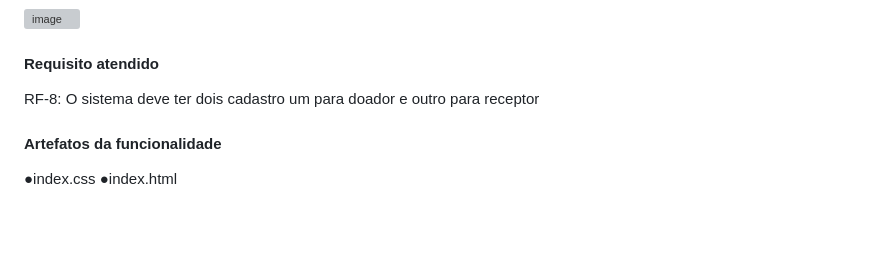
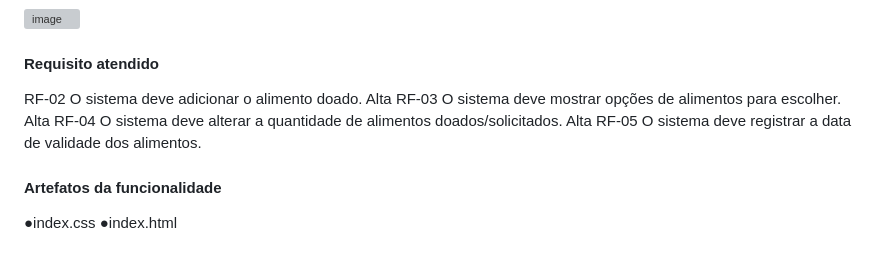
Before and after one commit to ICEI-PUC-Minas-PMV-ADS/pmv-ads-2024-1-e1-proj-web-t7-food-for-all, a Markdown page: documentos/06-Programação de Funcionalidades.md, the part around the change. GitHub-like rendering; blank space fills up the shorter version; grey boxes are pictures that could not be loaded.

```diff
--- a/documentos/06-Programação de Funcionalidades.md
+++ b/documentos/06-Programação de Funcionalidades.md
@@ -45,7 +45,10 @@ Exemplo da tela de login:
 
 #### Requisito atendido
 
-RF-8: O sistema deve ter dois cadastro um para doador e outro para receptor
+RF-02	O sistema deve adicionar o alimento doado.	Alta
+RF-03	O sistema deve mostrar opções de alimentos para escolher.	Alta
+RF-04	O sistema deve alterar a quantidade de alimentos doados/solicitados.	Alta
+RF-05	O sistema deve registrar a data de validade dos alimentos.
 
 #### Artefatos da funcionalidade
 
```
